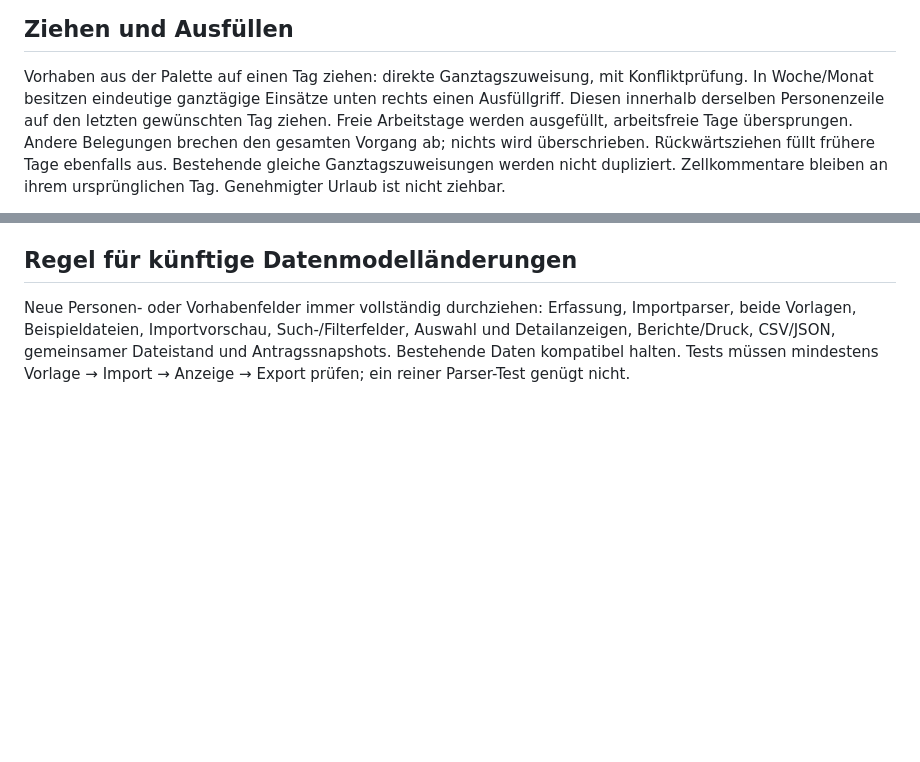
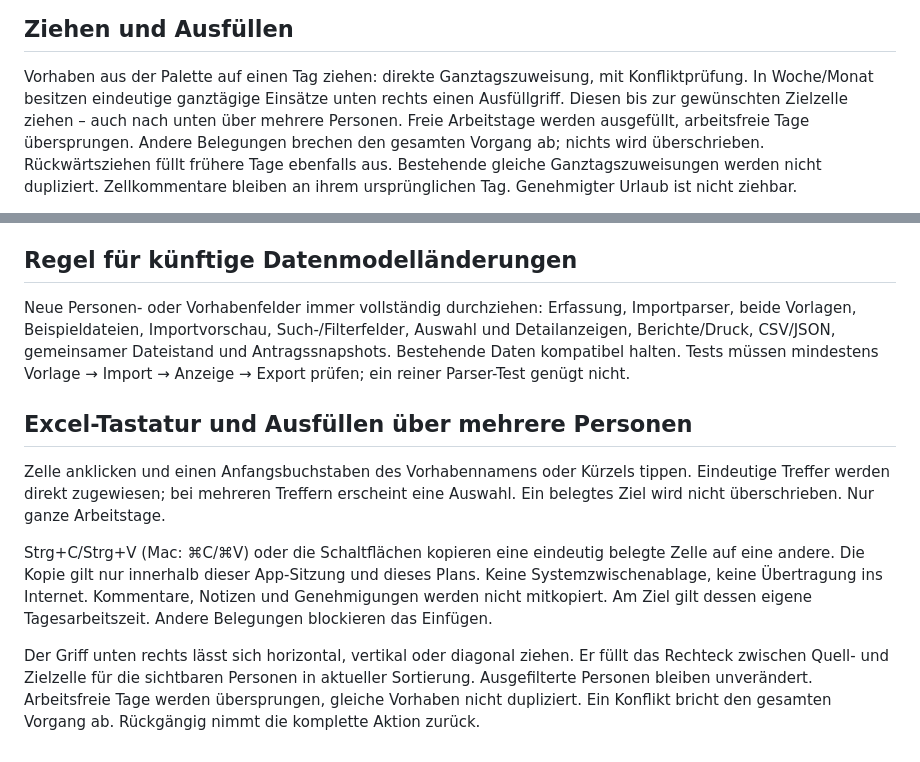
Before and after one commit to Christian1Binder/anwesenheit, a Markdown page: README.md, 2 parts joined by grey strips. GitHub-like rendering; blank space fills up the shorter version.

Commit message:
Add keyboard assignment, internal cell copy/paste and rectangular fill: README.md

```diff
--- a/README.md
+++ b/README.md
@@ -79,8 +79,7 @@ Die HTML-Datei bleibt damit ohne weitere Dateien offline nutzbar.
 
 Vorhaben aus der Palette auf einen Tag ziehen: direkte Ganztagszuweisung,
 mit Konfliktprüfung. In Woche/Monat besitzen eindeutige ganztägige Einsätze
-unten rechts einen Ausfüllgriff. Diesen innerhalb derselben Personenzeile
-auf den letzten gewünschten Tag ziehen. Freie Arbeitstage werden ausgefüllt,
+unten rechts einen Ausfüllgriff. Diesen bis zur gewünschten Zielzelle ziehen – auch nach unten über mehrere Personen. Freie Arbeitstage werden ausgefüllt,
 arbeitsfreie Tage übersprungen. Andere Belegungen brechen den gesamten Vorgang
 ab; nichts wird überschrieben. Rückwärtsziehen füllt frühere Tage ebenfalls aus.
 Bestehende gleiche Ganztagszuweisungen werden nicht dupliziert. Zellkommentare
@@ -111,3 +110,21 @@ Importparser, beide Vorlagen, Beispieldateien, Importvorschau, Such-/Filterfelde
 Auswahl und Detailanzeigen, Berichte/Druck, CSV/JSON, gemeinsamer Dateistand und
 Antragssnapshots. Bestehende Daten kompatibel halten. Tests müssen mindestens
 Vorlage → Import → Anzeige → Export prüfen; ein reiner Parser-Test genügt nicht.
+
+## Excel-Tastatur und Ausfüllen über mehrere Personen
+
+Zelle anklicken und einen Anfangsbuchstaben des Vorhabennamens oder Kürzels tippen.
+Eindeutige Treffer werden direkt zugewiesen; bei mehreren Treffern erscheint eine
+Auswahl. Ein belegtes Ziel wird nicht überschrieben. Nur ganze Arbeitstage.
+
+Strg+C/Strg+V (Mac: ⌘C/⌘V) oder die Schaltflächen kopieren eine eindeutig belegte
+Zelle auf eine andere. Die Kopie gilt nur innerhalb dieser App-Sitzung und dieses
+Plans. Keine Systemzwischenablage, keine Übertragung ins Internet. Kommentare,
+Notizen und Genehmigungen werden nicht mitkopiert. Am Ziel gilt dessen eigene
+Tagesarbeitszeit. Andere Belegungen blockieren das Einfügen.
+
+Der Griff unten rechts lässt sich horizontal, vertikal oder diagonal ziehen.
+Er füllt das Rechteck zwischen Quell- und Zielzelle für die sichtbaren Personen
+in aktueller Sortierung. Ausgefilterte Personen bleiben unverändert. Arbeitsfreie
+Tage werden übersprungen, gleiche Vorhaben nicht dupliziert. Ein Konflikt bricht
+den gesamten Vorgang ab. Rückgängig nimmt die komplette Aktion zurück.
```
